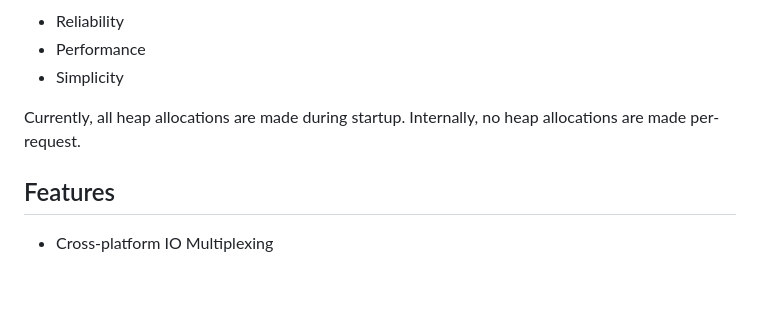
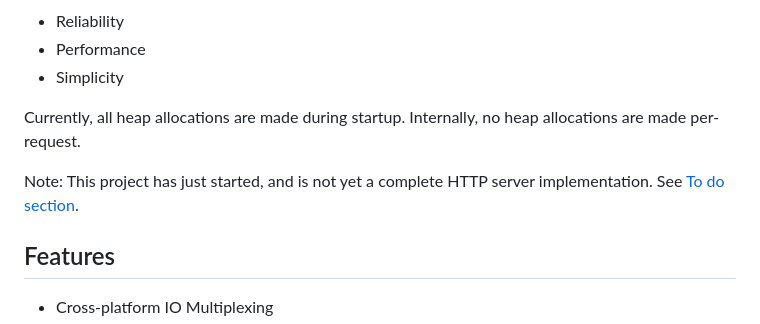
Before and after one commit to intob/peregrine, a Markdown page: readme.md, the part around the change. GitHub-like rendering; blank space fills up the shorter version.

Commit message:
Add note about incompleteness

```diff
--- a/readme.md
+++ b/readme.md
@@ -7,6 +7,8 @@ The main goal of this project is to provide a HTTP server with the following pri
 - Simplicity
 
 Currently, all heap allocations are made during startup. Internally, no heap allocations are made per-request.
+
+Note: This project has just started, and is not yet a complete HTTP server implementation. See [To do section](#to-do).
 
 ## Features
 
```
